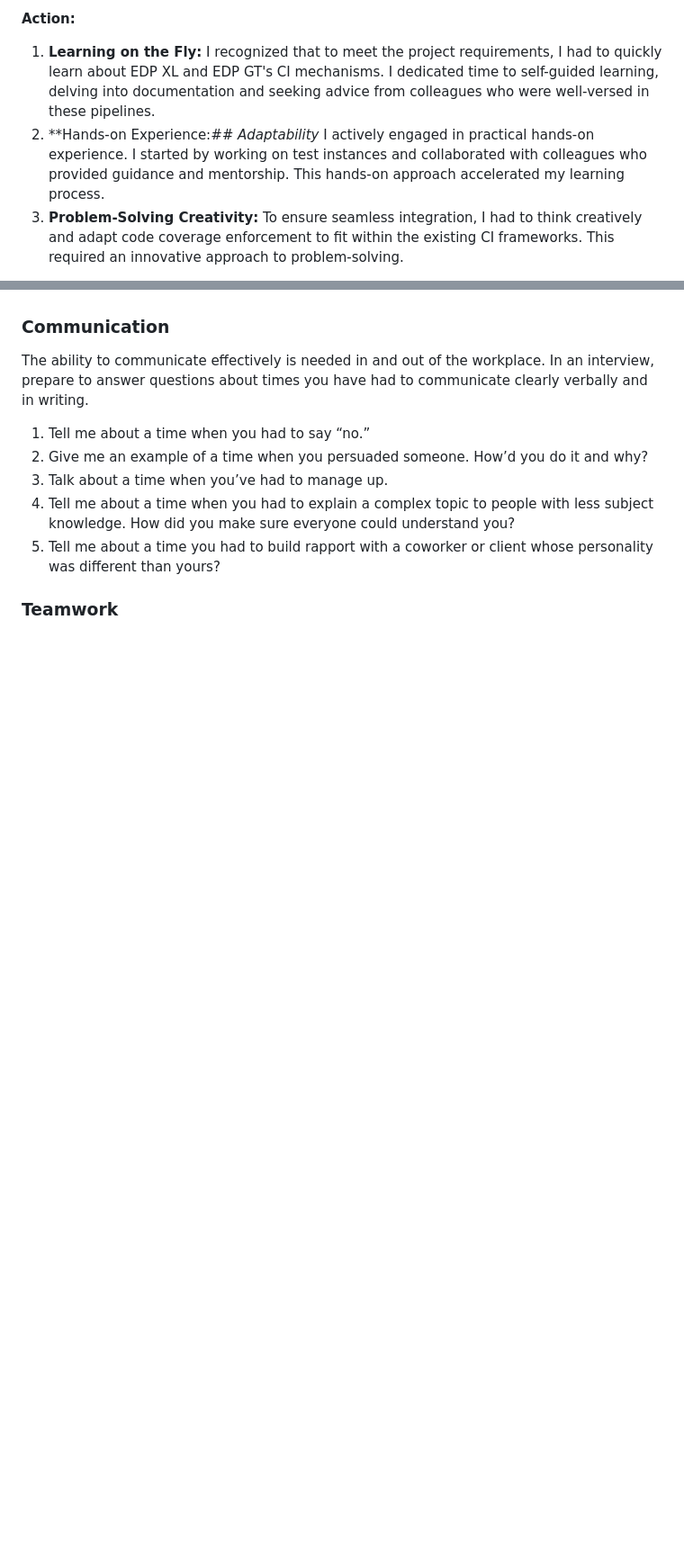
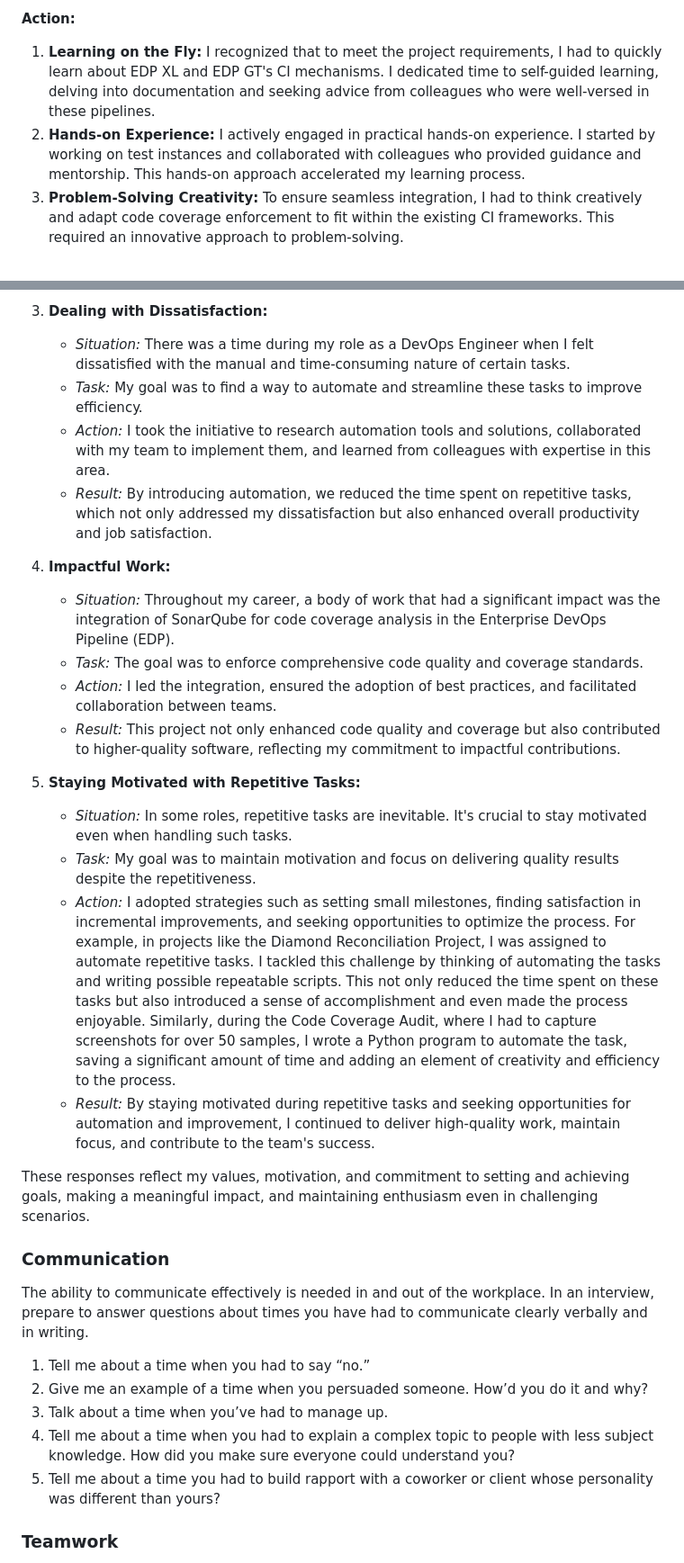
Before and after one commit to tl11bi/projects, a Markdown page: behavior_questions.md, 2 parts joined by grey strips. Shown at 90% size. GitHub-like rendering; blank space fills up the shorter version.

```diff
--- a/behavior_questions.md
+++ b/behavior_questions.md
@@ -67,7 +62,7 @@ As a part of the project, I needed to quickly acquire a deep understanding of th
 
 **Action:**
 1. **Learning on the Fly:** I recognized that to meet the project requirements, I had to quickly learn about EDP XL and EDP GT's CI mechanisms. I dedicated time to self-guided learning, delving into documentation and seeking advice from colleagues who were well-versed in these pipelines.
-2. **Hands-on Experience:*## Adaptability* I actively engaged in practical hands-on experience. I started by working on test instances and collaborated with colleagues who provided guidance and mentorship. This hands-on approach accelerated my learning process.
+2. **Hands-on Experience:** I actively engaged in practical hands-on experience. I started by working on test instances and collaborated with colleagues who provided guidance and mentorship. This hands-on approach accelerated my learning process.
 3. **Problem-Solving Creativity:** To ensure seamless integration, I had to think creatively and adapt code coverage enforcement to fit within the existing CI frameworks. This required an innovative approach to problem-solving.
 
 **Result:**
@@ -105,3 +115,24 @@ Asking questions about your values and motivations allows employers to gain insi
+3. **Dealing with Dissatisfaction:**
+   - *Situation:* There was a time during my role as a DevOps Engineer when I felt dissatisfied with the manual and time-consuming nature of certain tasks.
+   - *Task:* My goal was to find a way to automate and streamline these tasks to improve efficiency.
+   - *Action:* I took the initiative to research automation tools and solutions, collaborated with my team to implement them, and learned from colleagues with expertise in this area.
+   - *Result:* By introducing automation, we reduced the time spent on repetitive tasks, which not only addressed my dissatisfaction but also enhanced overall productivity and job satisfaction.
+
+4. **Impactful Work:**
+   - *Situation:* Throughout my career, a body of work that had a significant impact was the integration of SonarQube for code coverage analysis in the Enterprise DevOps Pipeline (EDP).
+   - *Task:* The goal was to enforce comprehensive code quality and coverage standards.
+   - *Action:* I led the integration, ensured the adoption of best practices, and facilitated collaboration between teams.
+   - *Result:* This project not only enhanced code quality and coverage but also contributed to higher-quality software, reflecting my commitment to impactful contributions.
+
+5. **Staying Motivated with Repetitive Tasks:**
+   - *Situation:* In some roles, repetitive tasks are inevitable. It's crucial to stay motivated even when handling such tasks.
+   - *Task:* My goal was to maintain motivation and focus on delivering quality results despite the repetitiveness.
+   - *Action:* I adopted strategies such as setting small milestones, finding satisfaction in incremental improvements, and seeking opportunities to optimize the process. For example, in projects like the Diamond Reconciliation Project, I was assigned to automate repetitive tasks. I tackled this challenge by thinking of automating the tasks and writing possible repeatable scripts. This not only reduced the time spent on these tasks but also introduced a sense of accomplishment and even made the process enjoyable. Similarly, during the Code Coverage Audit, where I had to capture screenshots for over 50 samples, I wrote a Python program to automate the task, saving a significant amount of time and adding an element of creativity and efficiency to the process.
+   - *Result:* By staying motivated during repetitive tasks and seeking opportunities for automation and improvement, I continued to deliver high-quality work, maintain focus, and contribute to the team's success.
+
+
+These responses reflect my values, motivation, and commitment to setting and achieving goals, making a meaningful impact, and maintaining enthusiasm even in challenging scenarios.
+
 
 ### **Communication**
 
```
Also changed, not shown: other parts of behavior_questions.md (+19 -9 lines).
